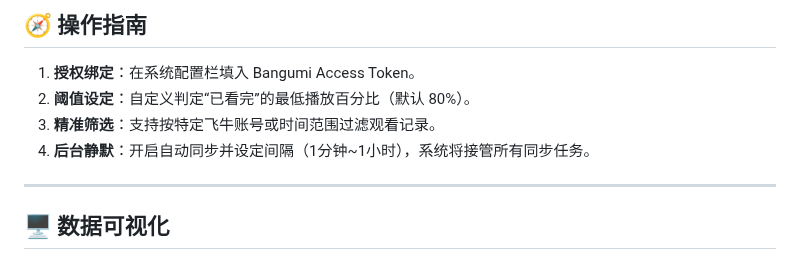
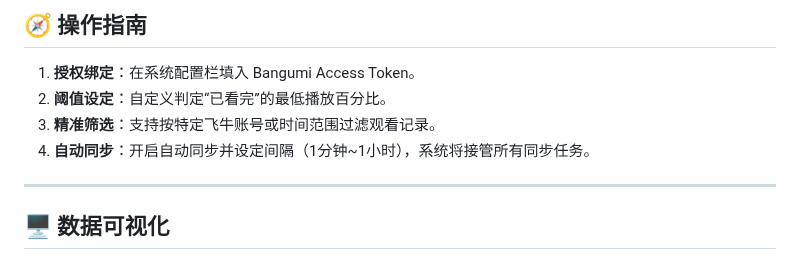
Before and after one commit to wabisabi525/fn-bangumi-sync, a Markdown page: README.md, the part around the change. Rendered like a GitHub page.

```diff
--- a/README.md
+++ b/README.md
@@ -67,9 +67,9 @@ docker-compose up -d
 ## 🧭 操作指南
 
 1. **授权绑定**：在系统配置栏填入 Bangumi Access Token。
-2. **阈值设定**：自定义判定“已看完”的最低播放百分比（默认 80%）。
+2. **阈值设定**：自定义判定“已看完”的最低播放百分比。
 3. **精准筛选**：支持按特定飞牛账号或时间范围过滤观看记录。
-4. **后台静默**：开启自动同步并设定间隔（1分钟~1小时），系统将接管所有同步任务。
+4. **自动同步**：开启自动同步并设定间隔（1分钟~1小时），系统将接管所有同步任务。
 
 ---
 
```
